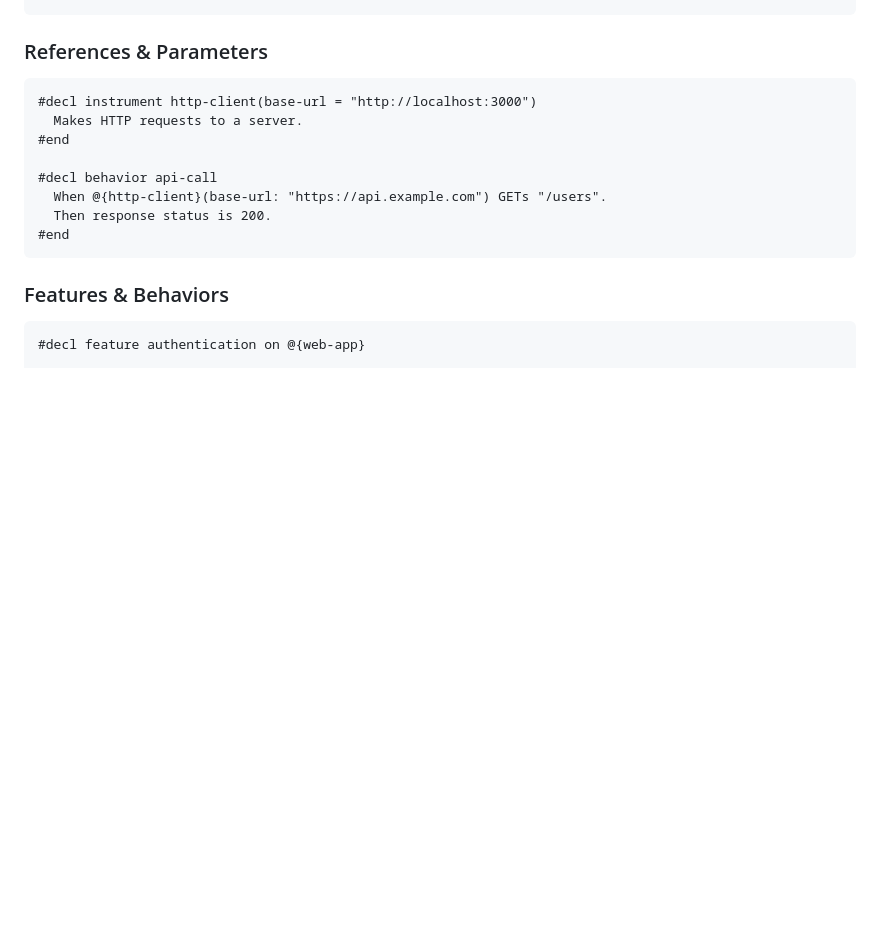
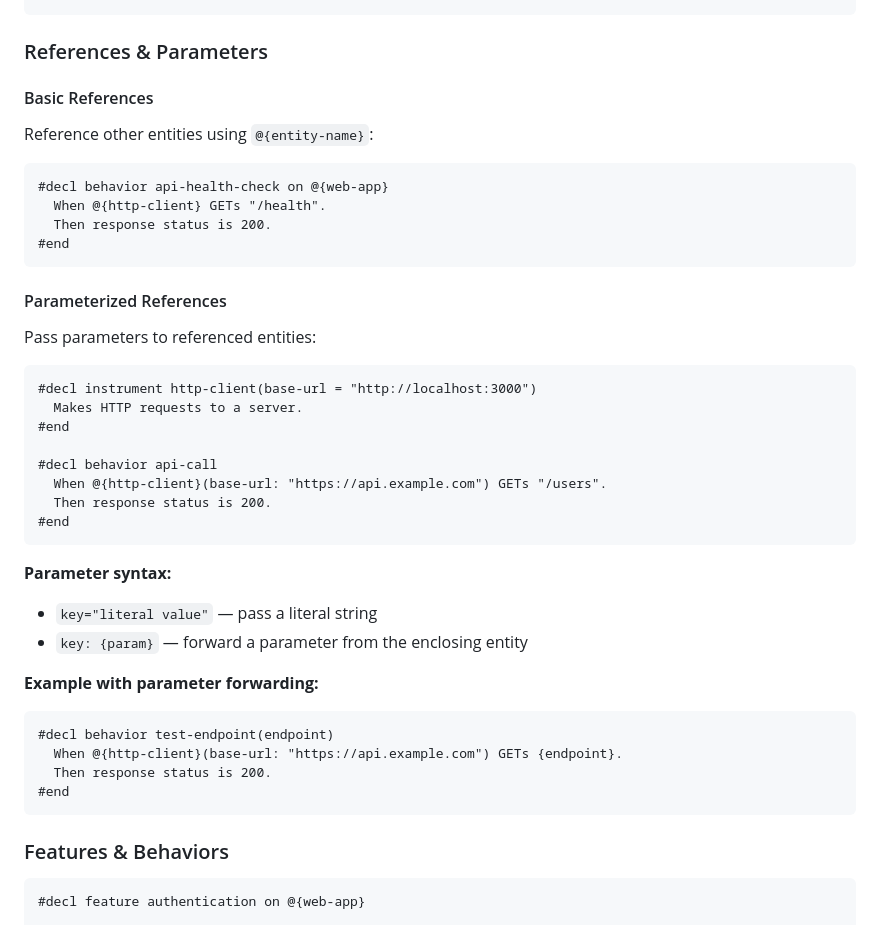
Before and after one commit to manio143/bvf, a Markdown page: README.md, the part around one of its changes. Drawn GitHub-style; blank space fills up the shorter version.

````diff
--- a/README.md
+++ b/README.md
@@ -47,6 +47,21 @@ npx bvf init
 
 ### References & Parameters
 
+#### Basic References
+
+Reference other entities using `@{entity-name}`:
+
+```bvf
+#decl behavior api-health-check on @{web-app}
+  When @{http-client} GETs "/health".
+  Then response status is 200.
+#end
+```
+
+#### Parameterized References
+
+Pass parameters to referenced entities:
+
 ```bvf
 #decl instrument http-client(base-url = "http://localhost:3000")
   Makes HTTP requests to a server.
@@ -54,6 +69,19 @@ npx bvf init
 
 #decl behavior api-call
   When @{http-client}(base-url: "https://api.example.com") GETs "/users".
+  Then response status is 200.
+#end
+```
+
+**Parameter syntax:**
+- `key="literal value"` — pass a literal string
+- `key: {param}` — forward a parameter from the enclosing entity
+
+**Example with parameter forwarding:**
+
+```bvf
+#decl behavior test-endpoint(endpoint)
+  When @{http-client}(base-url: "https://api.example.com") GETs {endpoint}.
   Then response status is 200.
 #end
 ```
````
Also changed, not shown: other parts of README.md (+44 -0 lines), SKILL.md (+45 -0 lines).
